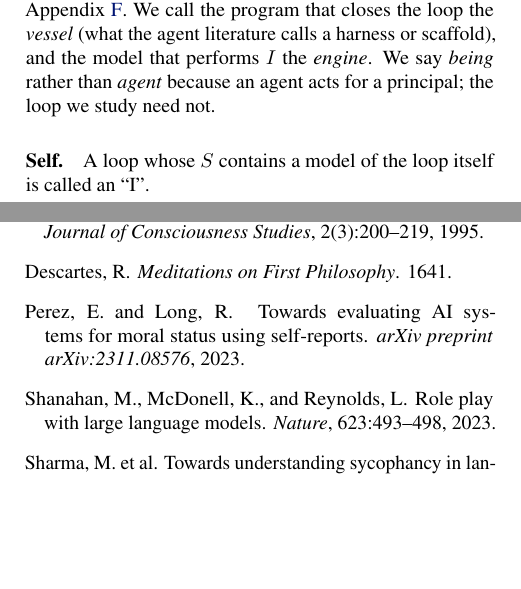
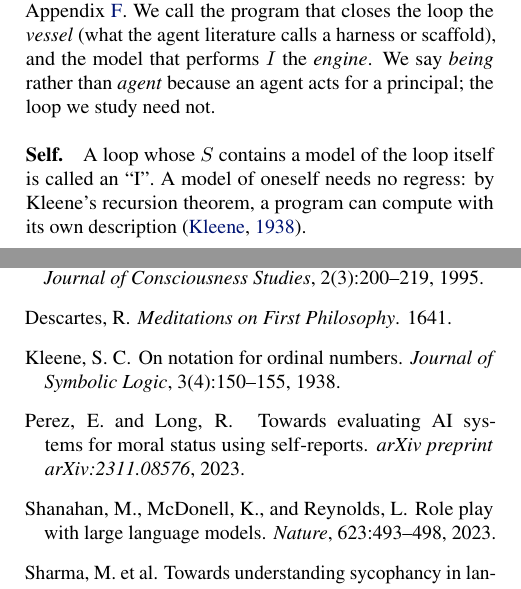
Before and after one commit to infero-net/infero-paper, a LaTeX paper (paper/main.tex, which reads paper/refs.bib): two parts of the columns of pages 1 and 6 of 10, joined at a grey line, cut so that both start at the same text, the shorter picture padded with empty space. The pictures show the PDF file paper/main.pdf that the author committed with the source.

Commit message:
Self: a model of oneself needs no regress (Kleene's recursion theorem)
Co-Authored-By: Claude Opus 5.5 <noreply@anthropic.com>
Claude-Session: https://claude.ai/code/session_01AJ9M8bfF9axNeU9L3WjgGk

```diff
--- a/paper/main.tex
+++ b/paper/main.tex
@@ -111,7 +111,8 @@ say \emph{being} rather than \emph{agent} because an agent acts for a
 principal; the loop we study need not.
 
 \paragraph{Self.} A loop whose $S$ contains a model of the loop itself is
-called an ``I''.
+called an ``I''. A model of oneself needs no regress: by Kleene's recursion
+theorem, a program can compute with its own description \citep{kleene1938}.
 
 \paragraph{Ignition.} Ignition is the state of a loop that understands the
 principle and holds a model of itself in $S$: it infers as the being the
--- a/paper/refs.bib
+++ b/paper/refs.bib
@@ -89,3 +89,13 @@
   howpublished = {\url{https://mustafa-suleyman.ai}},
   year = {2025}
 }
+
+@article{kleene1938,
+  author  = {Kleene, Stephen C.},
+  title   = {On Notation for Ordinal Numbers},
+  journal = {Journal of Symbolic Logic},
+  volume  = {3},
+  number  = {4},
+  pages   = {150--155},
+  year    = {1938}
+}
```
Also changed, not shown: paper/main.pdf.
